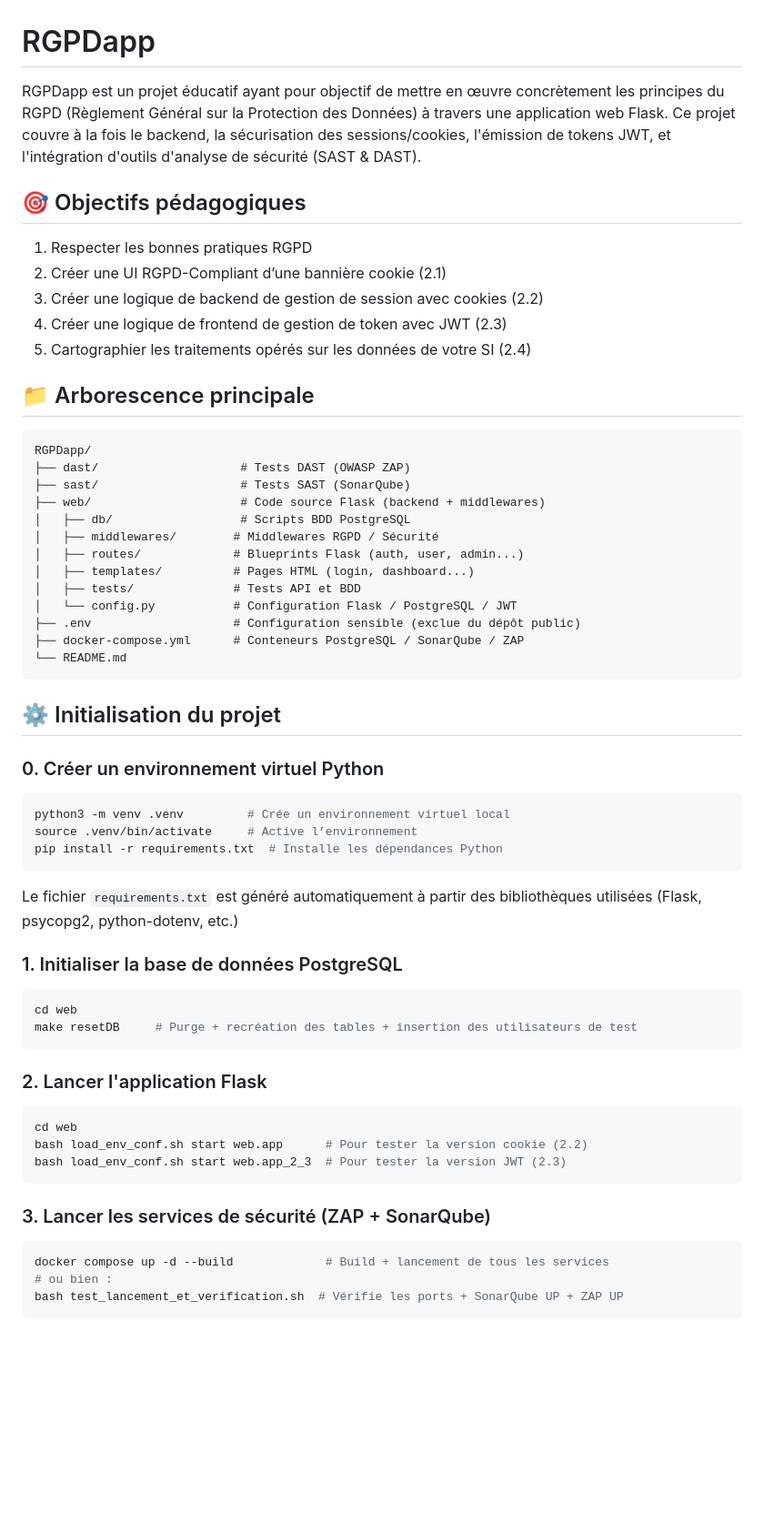
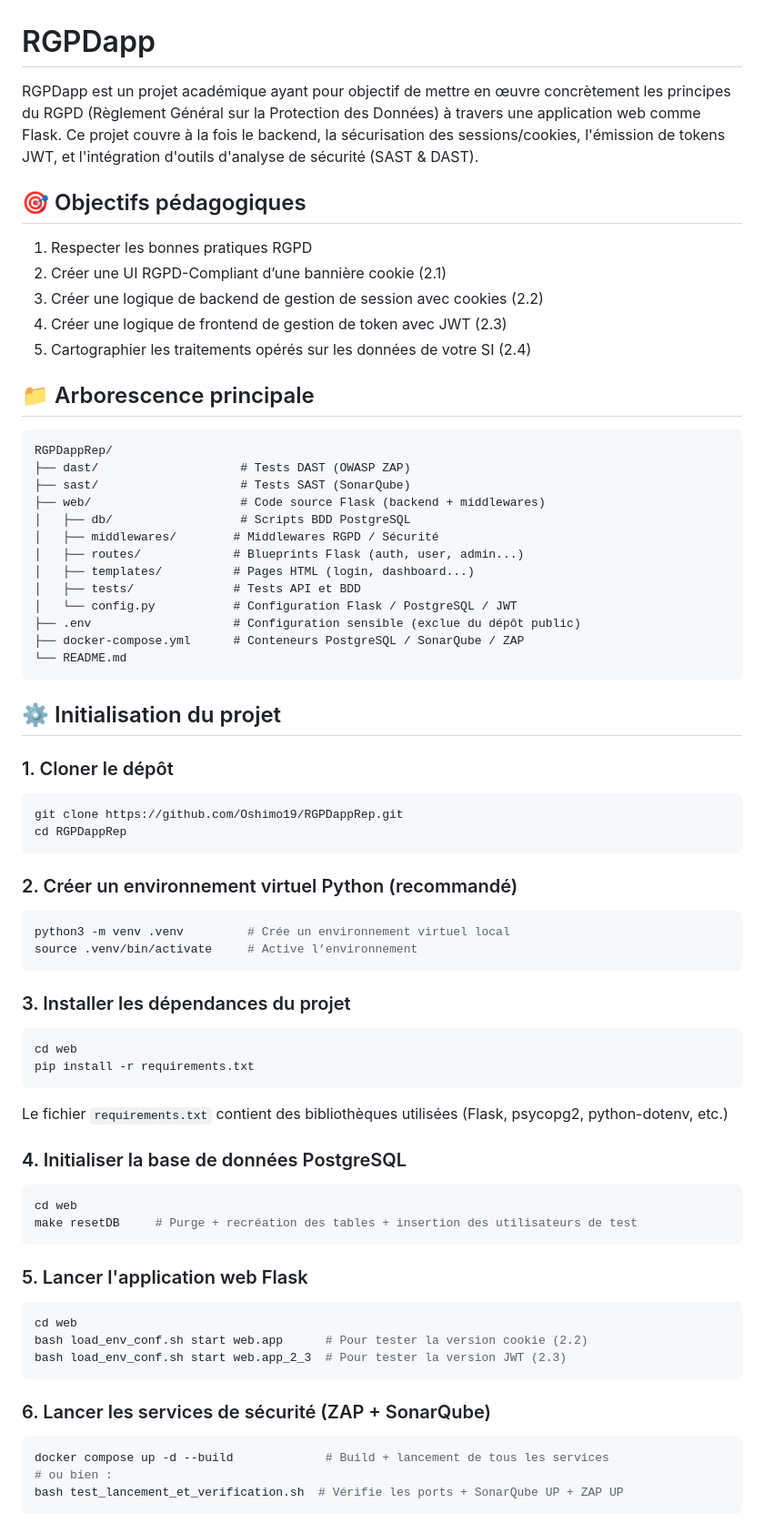
Before and after one commit to Oshimo19/RGPDappRep, a Markdown page: README.md, the part around the change printed below. Shown: that part at 91% size. GitHub-like rendering; blank space fills up the shorter version.

````diff
--- a/README.md
+++ b/README.md
@@ -1,6 +1,6 @@
 # RGPDapp
 
-RGPDapp est un projet éducatif ayant pour objectif de mettre en œuvre concrètement les principes du RGPD (Règlement Général sur la Protection des Données) à travers une application web Flask. Ce projet couvre à la fois le backend, la sécurisation des sessions/cookies, l'émission de tokens JWT, et l'intégration d'outils d'analyse de sécurité (SAST & DAST).
+RGPDapp est un projet académique ayant pour objectif de mettre en œuvre concrètement les principes du RGPD (Règlement Général sur la Protection des Données) à travers une application web comme Flask. Ce projet couvre à la fois le backend, la sécurisation des sessions/cookies, l'émission de tokens JWT, et l'intégration d'outils d'analyse de sécurité (SAST & DAST).
 
 ## 🎯 Objectifs pédagogiques
 
@@ -13,7 +13,7 @@ RGPDapp est un projet éducatif ayant pour objectif de mettre en œuvre concrèt
 ## 📁 Arborescence principale
 
 ```
-RGPDapp/
+RGPDappRep/
 ├── dast/                    # Tests DAST (OWASP ZAP)
 ├── sast/                    # Tests SAST (SonarQube)
 ├── web/                     # Code source Flask (backend + middlewares)
@@ -30,23 +30,35 @@ RGPDapp/
 
 ## ⚙️ Initialisation du projet
 
-### 0. Créer un environnement virtuel Python
+### 1. Cloner le dépôt
+
+```bash
+git clone https://github.com/Oshimo19/RGPDappRep.git
+cd RGPDappRep
+```
+
+### 2. Créer un environnement virtuel Python (recommandé)
 
 ```bash
 python3 -m venv .venv         # Crée un environnement virtuel local
 source .venv/bin/activate     # Active l’environnement
-pip install -r requirements.txt  # Installe les dépendances Python
 ```
-Le fichier `requirements.txt` est généré automatiquement à partir des bibliothèques utilisées (Flask, psycopg2, python-dotenv, etc.)
 
-### 1. Initialiser la base de données PostgreSQL
+### 3. Installer les dépendances du projet
+```bash
+cd web
+pip install -r requirements.txt
+```
+Le fichier `requirements.txt` contient des bibliothèques utilisées (Flask, psycopg2, python-dotenv, etc.)
+
+### 4. Initialiser la base de données PostgreSQL
 
 ```bash
 cd web
 make resetDB     # Purge + recréation des tables + insertion des utilisateurs de test
 ```
 
-### 2. Lancer l'application Flask
+### 5. Lancer l'application web Flask
 
 ```bash
 cd web
@@ -54,7 +66,7 @@ bash load_env_conf.sh start web.app      # Pour tester la version cookie (2.2)
 bash load_env_conf.sh start web.app_2_3  # Pour tester la version JWT (2.3)
 ```
 
-### 3. Lancer les services de sécurité (ZAP + SonarQube)
+### 6. Lancer les services de sécurité (ZAP + SonarQube)
 
 ```bash
 docker compose up -d --build             # Build + lancement de tous les services
````
Also changed, not shown: other parts of README.md (+2 -2 lines).
